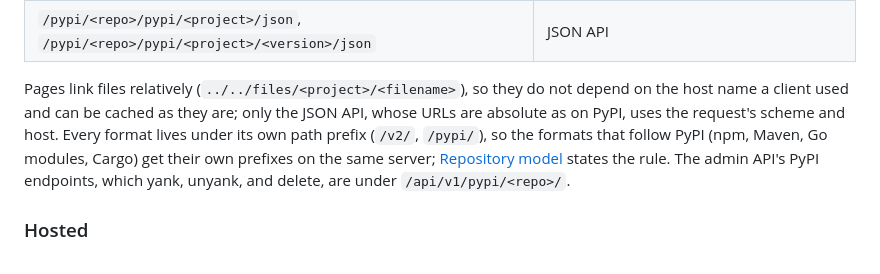
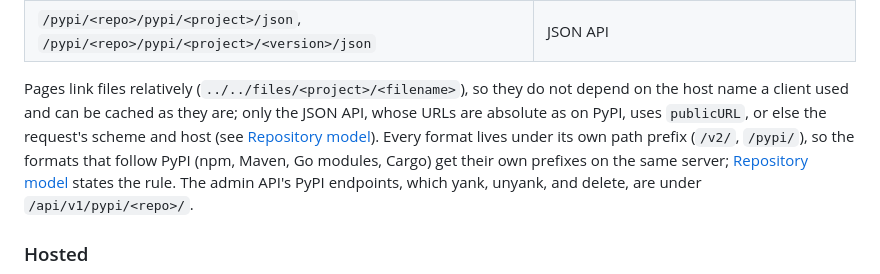
Before and after one commit to terrabyteian/flint, a Markdown page: docs/design.md, the part around the change. Rendered like a GitHub page.

Commit message:
no-mistakes(review): Note publicURL for PyPI JSON API URLs in design doc

```diff
--- a/docs/design.md
+++ b/docs/design.md
@@ -515,7 +515,7 @@ For PyPI, each repository is served under `/pypi/<repo>/`, following the layout
 | `/pypi/<repo>/legacy/` | upload, with the legacy API of twine and uv publish; hosted repositories only |
 | `/pypi/<repo>/pypi/<project>/json`, `/pypi/<repo>/pypi/<project>/<version>/json` | JSON API |
 
-Pages link files relatively (`../../files/<project>/<filename>`), so they do not depend on the host name a client used and can be cached as they are; only the JSON API, whose URLs are absolute as on PyPI, uses the request's scheme and host.
+Pages link files relatively (`../../files/<project>/<filename>`), so they do not depend on the host name a client used and can be cached as they are; only the JSON API, whose URLs are absolute as on PyPI, uses `publicURL`, or else the request's scheme and host (see [Repository model](#repository-model)).
 Every format lives under its own path prefix (`/v2/`, `/pypi/`), so the formats that follow PyPI (npm, Maven, Go modules, Cargo) get their own prefixes on the same server; [Repository model](#repository-model) states the rule.
 The admin API's PyPI endpoints, which yank, unyank, and delete, are under `/api/v1/pypi/<repo>/`.
 
```
